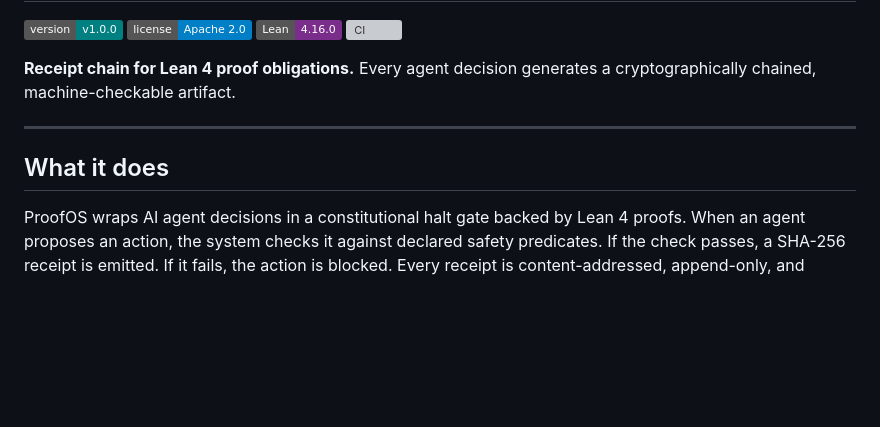
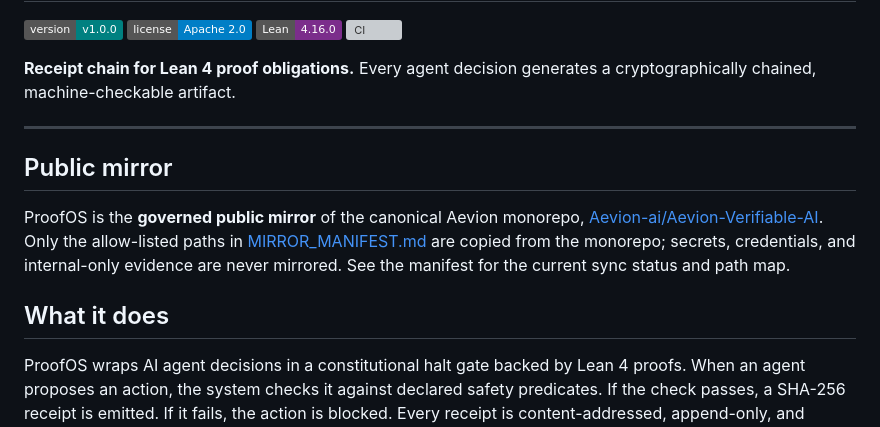
Before and after one commit to Aevion-ai/ProofOS, a Markdown page: README.md, the part around the change. Rendered like a GitHub page; badges without logos; blank space fills up the shorter version; grey boxes are pictures that could not be loaded.

Commit message:
docs: state that ProofOS is a governed public mirror of the canonical monorepo

```diff
--- a/README.md
+++ b/README.md
@@ -9,7 +9,16 @@
 
 ---
 
+## Public mirror
+
+ProofOS is the **governed public mirror** of the canonical Aevion monorepo,
+[Aevion-ai/Aevion-Verifiable-AI](https://github.com/Aevion-ai/Aevion-Verifiable-AI).
+Only the allow-listed paths in [MIRROR_MANIFEST.md](MIRROR_MANIFEST.md) are copied
+from the monorepo; secrets, credentials, and internal-only evidence are never
+mirrored. See the manifest for the current sync status and path map.
+
 ## What it does
+
 
 ProofOS wraps AI agent decisions in a constitutional halt gate backed by Lean 4 proofs. When an agent proposes an action, the system checks it against declared safety predicates. If the check passes, a SHA-256 receipt is emitted. If it fails, the action is blocked. Every receipt is content-addressed, append-only, and independently verifiable.
 
```
